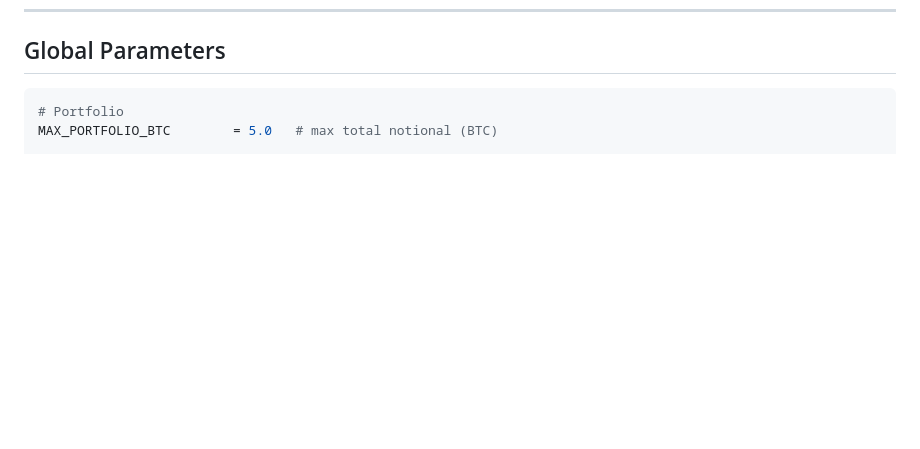
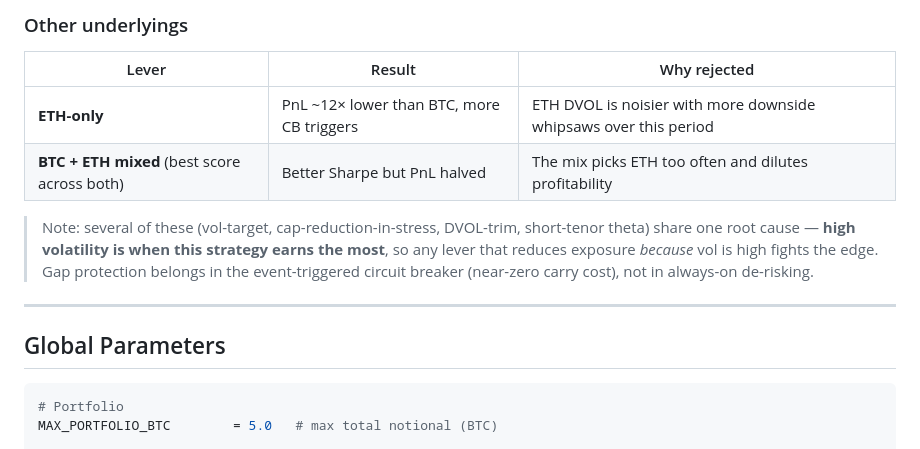
Before and after one commit to benren98/crypto-options, a Markdown page: README.md, the part around one of its changes. GitHub-like rendering; blank space fills up the shorter version.

````diff
--- a/README.md
+++ b/README.md
@@ -314,3 +348,14 @@ The bid/ask costs are shown separately:
+### Other underlyings
+
+| Lever | Result | Why rejected |
+|---|---|---|
+| **ETH-only** | PnL ~12× lower than BTC, more CB triggers | ETH DVOL is noisier with more downside whipsaws over this period | `backtest_eth.py` |
+| **BTC + ETH mixed** (best score across both) | Better Sharpe but PnL halved | The mix picks ETH too often and dilutes profitability | `backtest_multi.py` |
+
+> Note: several of these (vol-target, cap-reduction-in-stress, DVOL-trim, short-tenor theta) share one root cause — **high volatility is when this strategy earns the most**, so any lever that reduces exposure *because* vol is high fights the edge. Gap protection belongs in the event-triggered circuit breaker (near-zero carry cost), not in always-on de-risking.
+
+---
+
 ## Global Parameters
 
 ```python
````
Also changed, not shown: other parts of README.md (+34 -0 lines).
